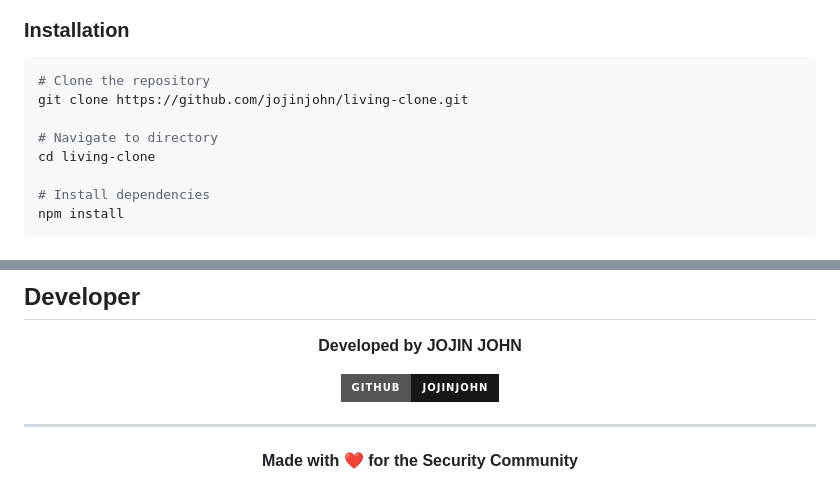
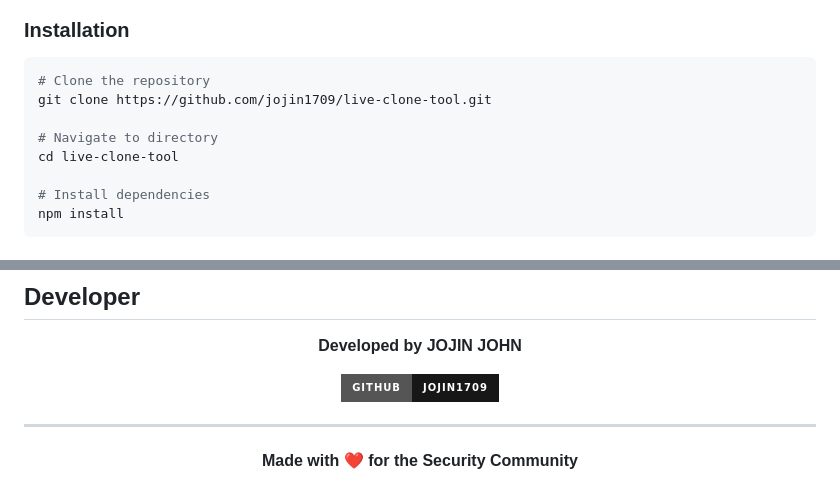
Before and after one commit to jojin1709/live-clone-tool, a Markdown page: README.md, 2 parts joined by grey strips. GitHub-like rendering; badges without logos.

Commit message:
Fix GitHub URLs in README

````diff
--- a/README.md
+++ b/README.md
@@ -99,10 +99,10 @@
 
 ```bash
 # Clone the repository
-git clone https://github.com/jojinjohn/living-clone.git
+git clone https://github.com/jojin1709/live-clone-tool.git
 
 # Navigate to directory
-cd living-clone
+cd live-clone-tool
 
 # Install dependencies
 npm install
@@ -414,7 +414,7 @@ This project is licensed under the MIT License - see the [LICENSE](LICENSE) file
 
 **Developed by JOJIN JOHN**
 
-[![GitHub](https://img.shields.io/badge/GitHub-jojinjohn-181717?style=for-the-badge&logo=github)](https://github.com/jojinjohn)
+[![GitHub](https://img.shields.io/badge/GitHub-jojin1709-181717?style=for-the-badge&logo=github)](https://github.com/jojin1709)
 
 </div>
 
````
